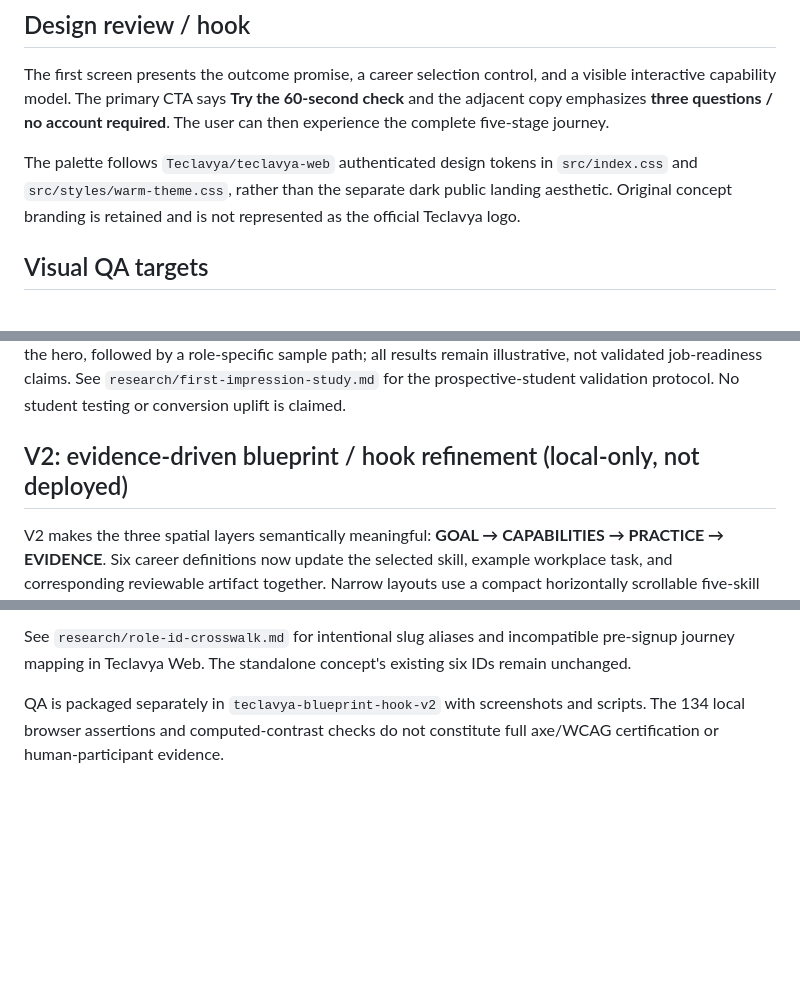
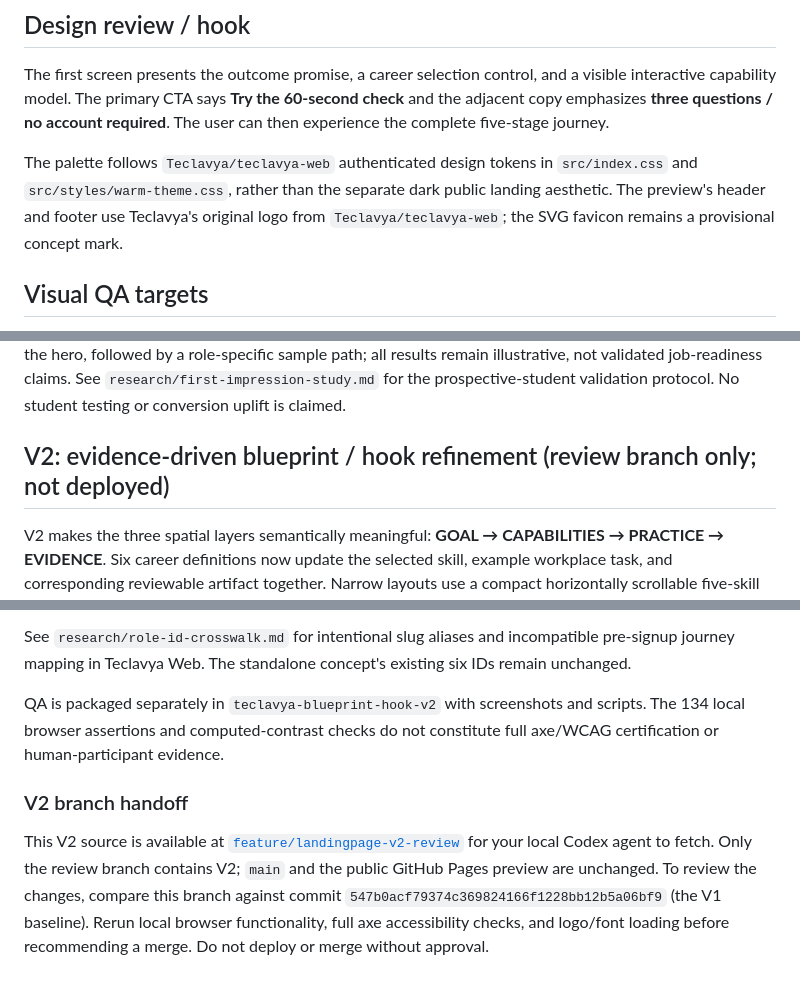
Before and after one commit to surya-gorla/teclavya-landingpage, a Markdown page: README.md, 3 parts joined by grey strips. GitHub-like rendering; blank space fills up the shorter version.

Commit message:
docs(v2): record accessible review branch and local validation gates

```diff
--- a/README.md
+++ b/README.md
@@ -45,7 +45,7 @@ The guest career mapping is intentionally local to the preview. Integration into
 
 The first screen presents the outcome promise, a career selection control, and a visible interactive capability model. The primary CTA says **Try the 60-second check** and the adjacent copy emphasizes **three questions / no account required**. The user can then experience the complete five-stage journey.
 
-The palette follows `Teclavya/teclavya-web` authenticated design tokens in `src/index.css` and `src/styles/warm-theme.css`, rather than the separate dark public landing aesthetic. Original concept branding is retained and is not represented as the official Teclavya logo.
+The palette follows `Teclavya/teclavya-web` authenticated design tokens in `src/index.css` and `src/styles/warm-theme.css`, rather than the separate dark public landing aesthetic. The preview's header and footer use Teclavya's original logo from `Teclavya/teclavya-web`; the SVG favicon remains a provisional concept mark.
 
 ## Visual QA targets
 
@@ -60,7 +60,7 @@ Created as a standalone concept preview for discussion with the Teclavya team. P
 
 The standalone preview follows the authenticated Teclavya light design tokens rather than the CEO's separately certified dark *public* homepage. The main hero now leads with the exact career outcome in Issue #49 while the signature interactive blueprint remains. The 60-second diagnostic appears immediately after the hero, followed by a role-specific sample path; all results remain illustrative, not validated job-readiness claims. See `research/first-impression-study.md` for the prospective-student validation protocol. No student testing or conversion uplift is claimed.
 
-## V2: evidence-driven blueprint / hook refinement (local-only, not deployed)
+## V2: evidence-driven blueprint / hook refinement (review branch only; not deployed)
 
 V2 makes the three spatial layers semantically meaningful: **GOAL → CAPABILITIES → PRACTICE → EVIDENCE**. Six career definitions now update the selected skill, example workplace task, and corresponding reviewable artifact together. Narrow layouts use a compact horizontally scrollable five-skill strip with readable labels, not a scaled-down desktop diagram.
 
@@ -69,3 +69,8 @@ The primary diagnostic CTA preserves `#diagnostic` in browser history but positi
 See `research/role-id-crosswalk.md` for intentional slug aliases and incompatible pre-signup journey mapping in Teclavya Web. The standalone concept's existing six IDs remain unchanged.
 
 QA is packaged separately in `teclavya-blueprint-hook-v2` with screenshots and scripts. The 134 local browser assertions and computed-contrast checks do not constitute full axe/WCAG certification or human-participant evidence.
+
+
+### V2 branch handoff
+
+This V2 source is available at [`feature/landingpage-v2-review`](https://github.com/surya-gorla/teclavya-landingpage/tree/feature/landingpage-v2-review) for your local Codex agent to fetch. Only the review branch contains V2; `main` and the public GitHub Pages preview are unchanged. To review the changes, compare this branch against commit `547b0acf79374c369824166f1228bb12b5a06bf9` (the V1 baseline). Rerun local browser functionality, full axe accessibility checks, and logo/font loading before recommending a merge. Do not deploy or merge without approval.
```
